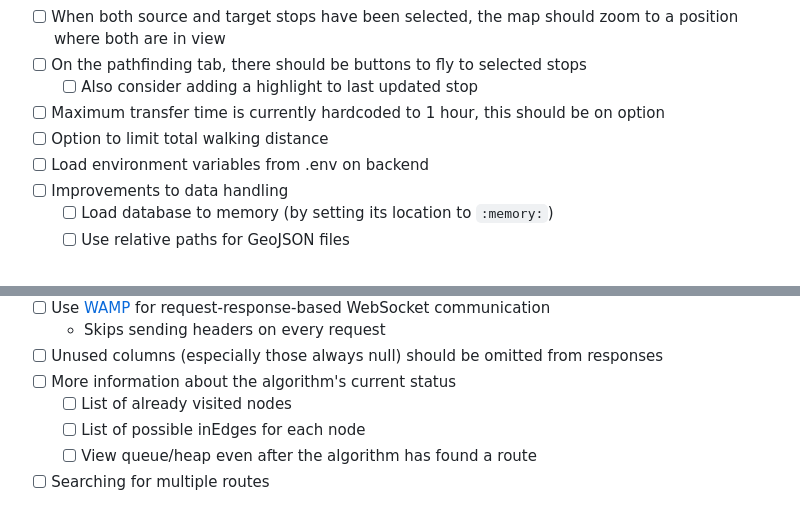
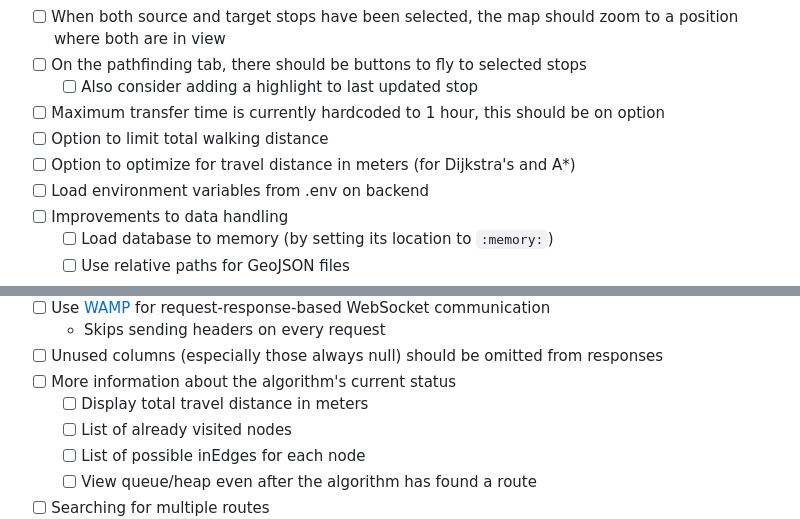
Before and after one commit to b-e-b-o-o/bkway, a Markdown page: readme.md, 2 parts joined by grey strips. GitHub-like rendering.

Commit message:
egy ikarusz hány lóhossz?

```diff
--- a/readme.md
+++ b/readme.md
@@ -28,6 +28,7 @@
   - [ ] Also consider adding a highlight to last updated stop
 - [ ] Maximum transfer time is currently hardcoded to 1 hour, this should be on option
 - [ ] Option to limit total walking distance
+- [ ] Option to optimize for travel distance in meters (for Dijkstra's and A*)
 - [ ] Load environment variables from .env on backend
 - [ ] Improvements to data handling
   - [ ] Load database to memory (by setting its location to `:memory:`)
@@ -44,6 +45,7 @@
   - Skips sending headers on every request
 - [ ] Unused columns (especially those always null) should be omitted from responses
 - [ ] More information about the algorithm's current status
+  - [ ] Display total travel distance in meters
   - [ ] List of already visited nodes
   - [ ] List of possible inEdges for each node
   - [ ] View queue/heap even after the algorithm has found a route
```
